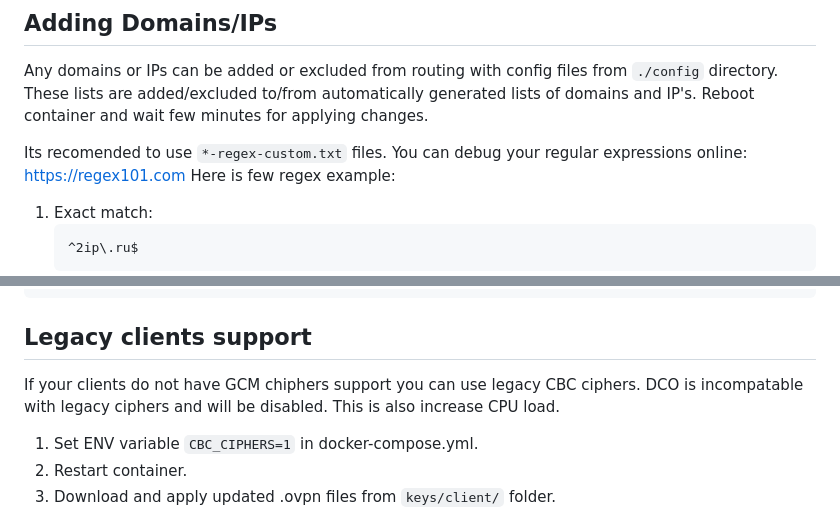
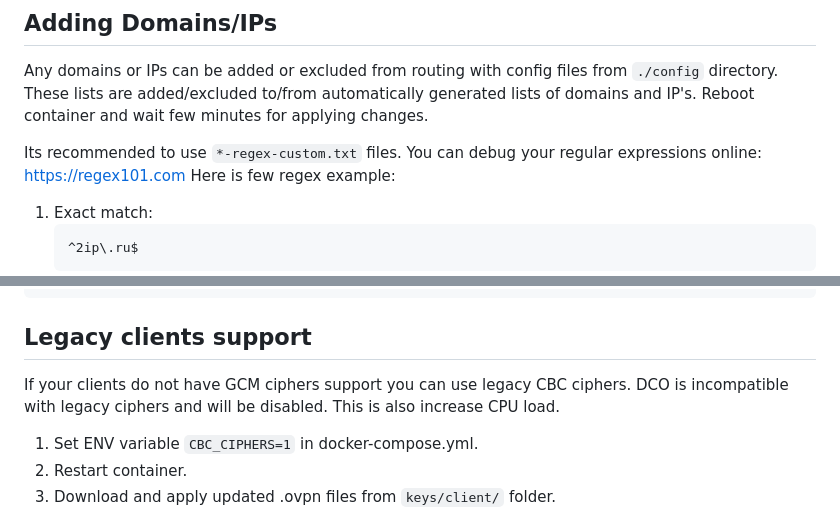
Before and after one commit to nmisha/antizapret-vpn-docker, a Markdown page: README.md, 2 parts joined by grey strips. GitHub-like rendering.

Commit message:
README: fix typos

```diff
--- a/README.md
+++ b/README.md
@@ -53,7 +52,7 @@ Any domains or IPs can be added or excluded from routing with config files from
 These lists are added/excluded to/from automatically generated lists of domains and IP's.
 Reboot container and wait few minutes for applying changes.
 
-Its recomended to use `*-regex-custom.txt` files.
+Its recommended to use `*-regex-custom.txt` files.
 You can debug your regular expressions online: https://regex101.com
 Here is few regex example:
 1. Exact match:
@@ -125,8 +124,8 @@ sudo dpkg -i $deb
 
 ## Legacy clients support
 
-If your clients do not have GCM chiphers support you can use legacy CBC ciphers.
-DCO is incompatable with legacy ciphers and will be disabled. This is also increase CPU load.
+If your clients do not have GCM ciphers support you can use legacy CBC ciphers.
+DCO is incompatible with legacy ciphers and will be disabled. This is also increase CPU load.
 1. Set ENV variable `CBC_CIPHERS=1` in docker-compose.yml.
 2. Restart container.
 3. Download and apply updated .ovpn files from `keys/client/` folder.
```
Also changed, not shown: other parts of README.md (+3 -4 lines).
